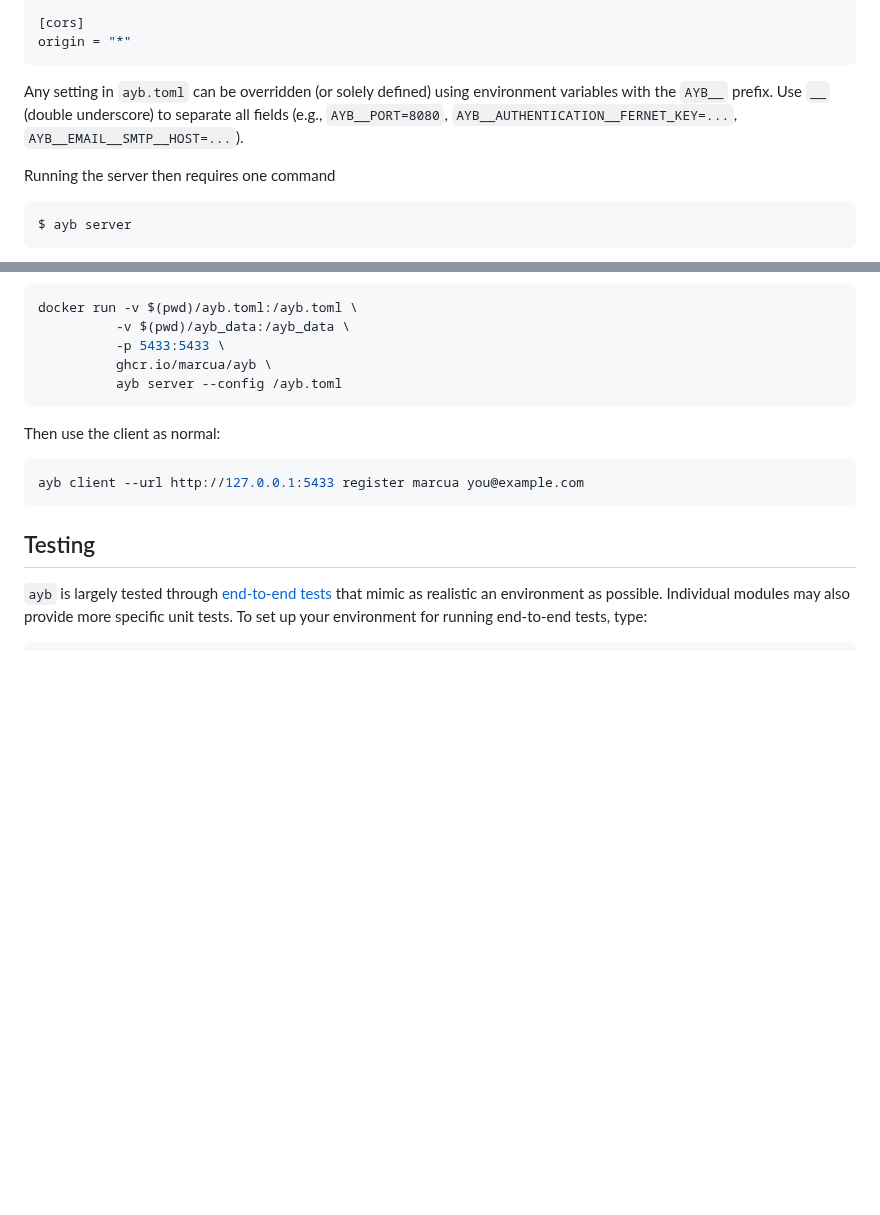
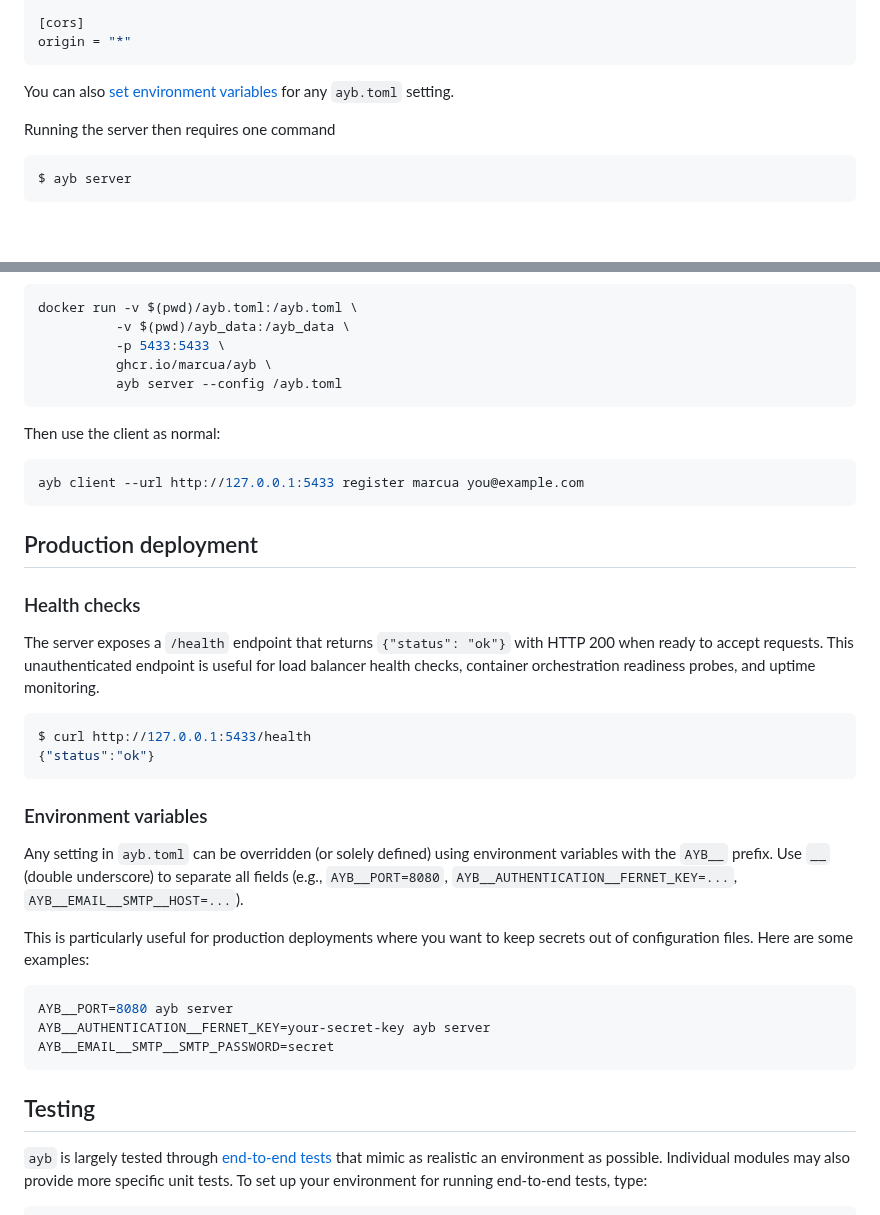
Before and after one commit to marcua/ayb, a Markdown page: README.md, 2 parts joined by grey strips. Drawn GitHub-style; blank space fills up the shorter version.

Commit message:
Update env production deploy docs

````diff
--- a/README.md
+++ b/README.md
@@ -68,7 +68,7 @@ hosting_method = "Local"
 origin = "*"
 ```
 
-Any setting in `ayb.toml` can be overridden (or solely defined) using environment variables with the `AYB__` prefix. Use `__` (double underscore) to separate all fields (e.g., `AYB__PORT=8080`, `AYB__AUTHENTICATION__FERNET_KEY=...`, `AYB__EMAIL__SMTP__HOST=...`).
+You can also [set environment variables](#environment-variables) for any `ayb.toml` setting.
 
 Running the server then requires one command
 ```bash
@@ -418,6 +418,27 @@ Then use the client as normal:
 ayb client --url http://127.0.0.1:5433 register marcua you@example.com
 ```
 
+## Production deployment
+
+### Health checks
+The server exposes a `/health` endpoint that returns `{"status": "ok"}` with HTTP 200 when ready to accept requests. This unauthenticated endpoint is useful for load balancer health checks, container orchestration readiness probes, and uptime monitoring.
+
+```bash
+$ curl http://127.0.0.1:5433/health
+{"status":"ok"}
+```
+
+### Environment variables
+Any setting in `ayb.toml` can be overridden (or solely defined) using environment variables with the `AYB__` prefix. Use `__` (double underscore) to separate all fields (e.g., `AYB__PORT=8080`, `AYB__AUTHENTICATION__FERNET_KEY=...`, `AYB__EMAIL__SMTP__HOST=...`).
+
+This is particularly useful for production deployments where you want to keep secrets out of configuration files. Here are some examples:
+
+```bash
+AYB__PORT=8080 ayb server
+AYB__AUTHENTICATION__FERNET_KEY=your-secret-key ayb server
+AYB__EMAIL__SMTP__SMTP_PASSWORD=secret
+```
+
 ## Testing
 `ayb` is largely tested through [end-to-end
 tests](tests/e2e.rs) that mimic as realistic an environment as
````
